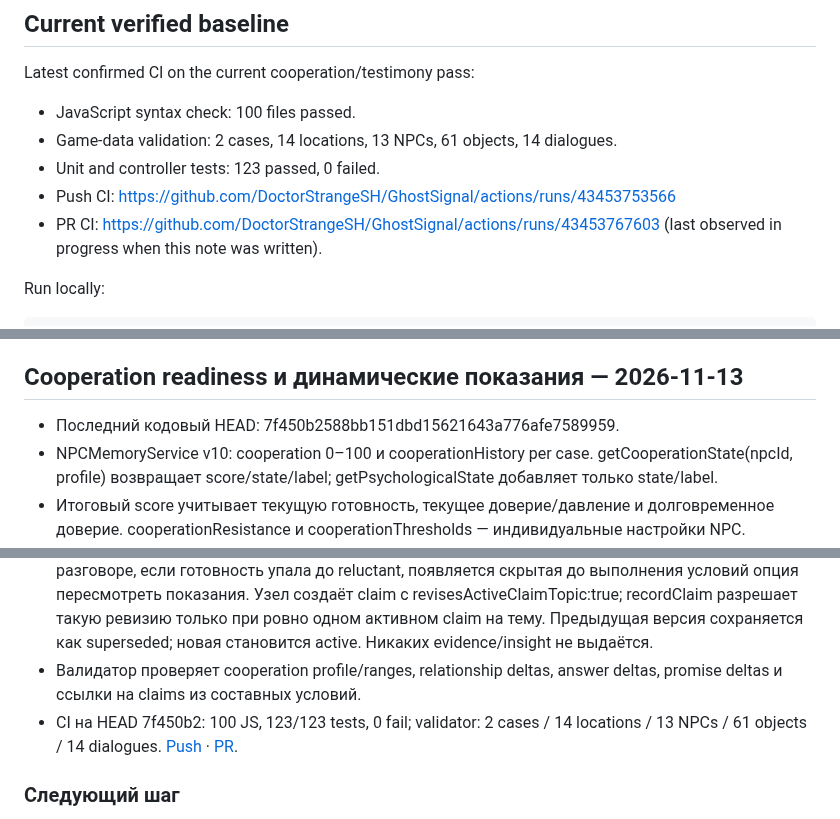
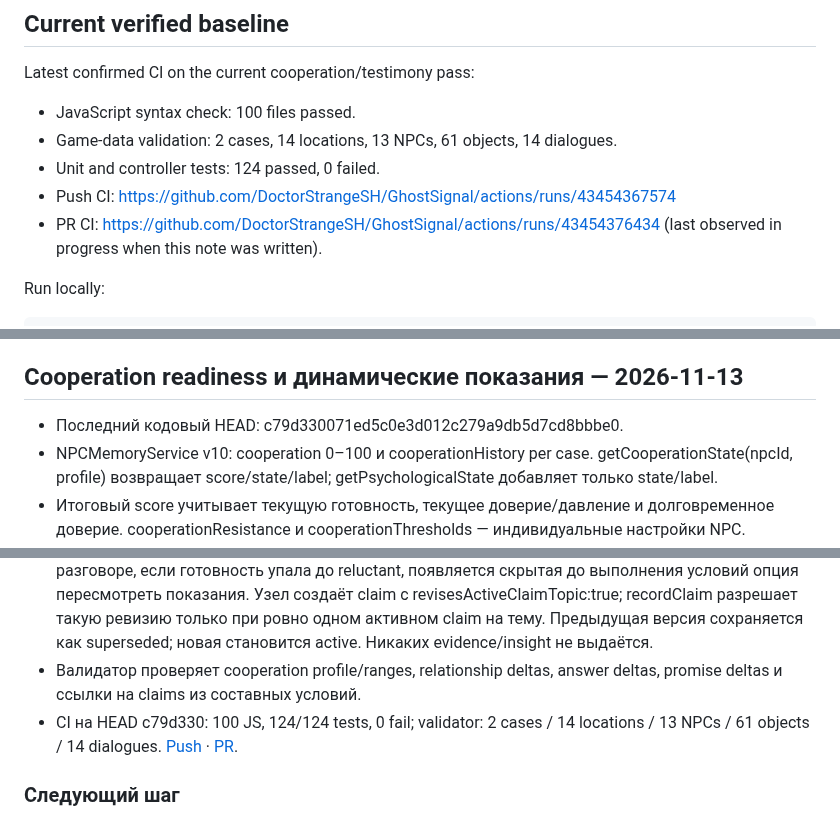
Before and after one commit to DoctorStrangeSH/GhostSignal, a Markdown page: docs/SESSION_HANDOFF.md, 3 parts joined by grey strips. GitHub-like rendering.

Commit message:
docs: refresh session handoff to 124 passing tests

````diff
--- a/docs/SESSION_HANDOFF.md
+++ b/docs/SESSION_HANDOFF.md
@@ -15,9 +15,9 @@ Updated: 2026-11-13
 Latest confirmed CI on the current cooperation/testimony pass:
 - JavaScript syntax check: 100 files passed.
 - Game-data validation: 2 cases, 14 locations, 13 NPCs, 61 objects, 14 dialogues.
-- Unit and controller tests: 123 passed, 0 failed.
-- Push CI: https://github.com/DoctorStrangeSH/GhostSignal/actions/runs/43453753566
-- PR CI: https://github.com/DoctorStrangeSH/GhostSignal/actions/runs/43453767603 (last observed in progress when this note was written).
+- Unit and controller tests: 124 passed, 0 failed.
+- Push CI: https://github.com/DoctorStrangeSH/GhostSignal/actions/runs/43454367574
+- PR CI: https://github.com/DoctorStrangeSH/GhostSignal/actions/runs/43454376434 (last observed in progress when this note was written).
 
 Run locally:
 ```bash
@@ -373,7 +373,7 @@ npm run build
 
 ## Cooperation readiness и динамические показания — 2026-11-13
 
-- Последний кодовый HEAD: 7f450b2588bb151dbd15621643a776afe7589959.
+- Последний кодовый HEAD: c79d330071ed5c0e3d012c279a9db5d7cd8bbbe0.
 - NPCMemoryService v10: cooperation 0–100 и cooperationHistory per case. getCooperationState(npcId, profile) возвращает score/state/label; getPsychologicalState добавляет только state/label.
 - Итоговый score учитывает текущую готовность, текущее доверие/давление и долговременное доверие. cooperationResistance и cooperationThresholds — индивидуальные настройки NPC.
 - Ответы могут задавать cooperationDelta; promises поддерживают fulfilledCooperationDelta и brokenCooperationDelta; legacy promises мигрируют к +10/-18. Исходы обвинений также меняют готовность.
@@ -382,7 +382,7 @@ npm run build
 - NPCManager удаляет raw cooperation score/history из публичного memory payload; NPCListUI показывает только текстовый статус сотрудничества.
 - Томас: после официальных показаний детектив может снова запугать его. При следующем разговоре, если готовность упала до reluctant, появляется скрытая до выполнения условий опция пересмотреть показания. Узел создаёт claim с revisesActiveClaimTopic:true; recordClaim разрешает такую ревизию только при ровно одном активном claim на тему. Предыдущая версия сохраняется как superseded; новая становится active. Никаких evidence/insight не выдаётся.
 - Валидатор проверяет cooperation profile/ranges, relationship deltas, answer deltas, promise deltas и ссылки на claims из составных условий.
-- CI на HEAD 7f450b2: 100 JS, 123/123 tests, 0 fail; validator: 2 cases / 14 locations / 13 NPCs / 61 objects / 14 dialogues. [Push](https://github.com/DoctorStrangeSH/GhostSignal/actions/runs/43453446694) · [PR](https://github.com/DoctorStrangeSH/GhostSignal/actions/runs/43453456859).
+- CI на HEAD c79d330: 100 JS, 124/124 tests, 0 fail; validator: 2 cases / 14 locations / 13 NPCs / 61 objects / 14 dialogues. [Push](https://github.com/DoctorStrangeSH/GhostSignal/actions/runs/43453446694) · [PR](https://github.com/DoctorStrangeSH/GhostSignal/actions/runs/43453456859).
 
 ### Следующий шаг
 1. Провести ручной прогон: Томас даёт официальное показание → детектив угрожает → повторный разговор → новая версия показания; проверить claim history и отсутствие автоматического evidence/insight.
````
